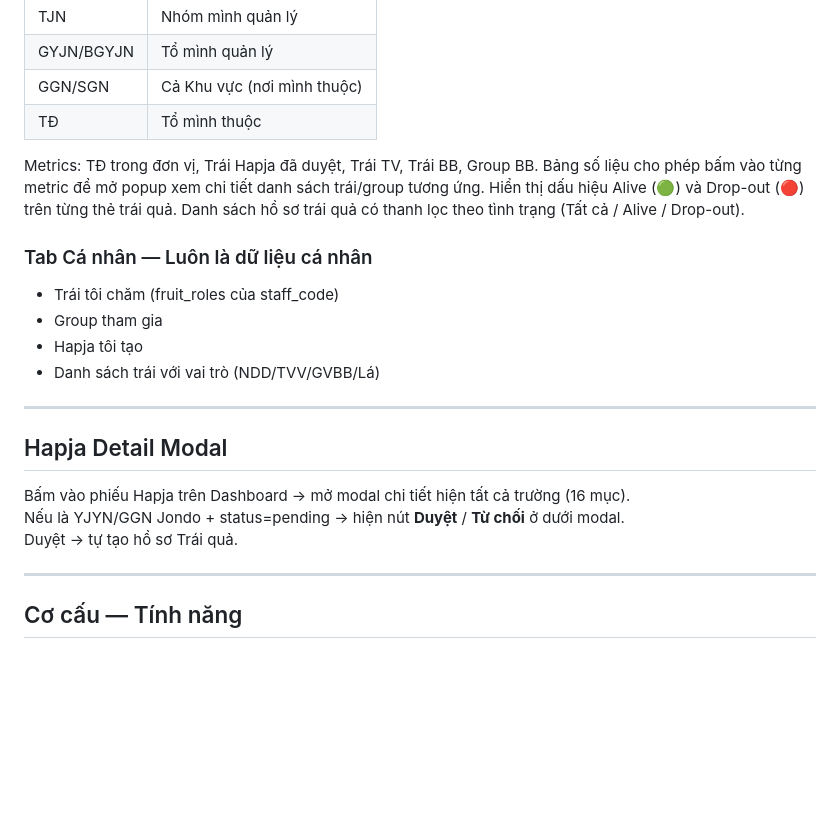
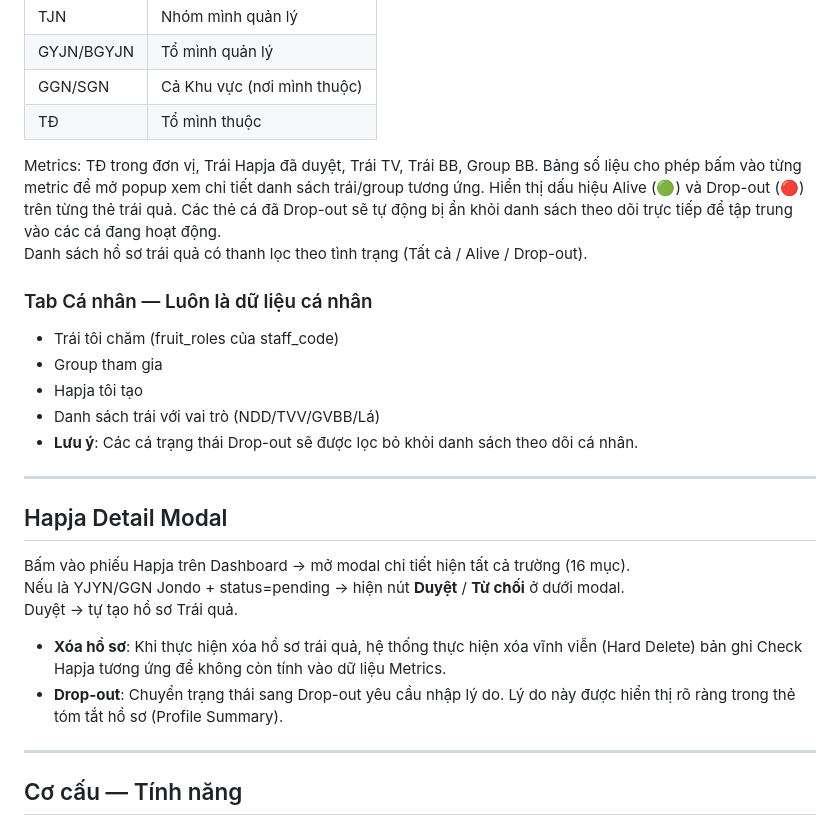
Before and after one commit to ngokhaihoang1999/quanly, a Markdown page: docs/mini-app.md, the part around the change. GitHub-like rendering; blank space fills up the shorter version.

Commit message:
Docs: update technical documentation for drop-out reason and hard delete logic

```diff
--- a/docs/mini-app.md
+++ b/docs/mini-app.md
@@ -49,7 +49,7 @@ mini-app/
 | TĐ | Tổ mình thuộc |
 
 Metrics: TĐ trong đơn vị, Trái Hapja đã duyệt, Trái TV, Trái BB, Group BB.
-Bảng số liệu cho phép bấm vào từng metric để mở popup xem chi tiết danh sách trái/group tương ứng. Hiển thị dấu hiệu Alive (🟢) và Drop-out (🔴) trên từng thẻ trái quả.
+Bảng số liệu cho phép bấm vào từng metric để mở popup xem chi tiết danh sách trái/group tương ứng. Hiển thị dấu hiệu Alive (🟢) và Drop-out (🔴) trên từng thẻ trái quả. Các thẻ cá đã Drop-out sẽ tự động bị ẩn khỏi danh sách theo dõi trực tiếp để tập trung vào các cá đang hoạt động.
 Danh sách hồ sơ trái quả có thanh lọc theo tình trạng (Tất cả / Alive / Drop-out).
 
 ### Tab Cá nhân — Luôn là dữ liệu cá nhân
@@ -57,6 +57,7 @@ Danh sách hồ sơ trái quả có thanh lọc theo tình trạng (Tất cả /
 - Group tham gia
 - Hapja tôi tạo
 - Danh sách trái với vai trò (NDD/TVV/GVBB/Lá)
+- **Lưu ý**: Các cá trạng thái Drop-out sẽ được lọc bỏ khỏi danh sách theo dõi cá nhân.
 
 ---
 
@@ -65,6 +66,8 @@ Danh sách hồ sơ trái quả có thanh lọc theo tình trạng (Tất cả /
 Bấm vào phiếu Hapja trên Dashboard → mở modal chi tiết hiện tất cả trường (16 mục).
 Nếu là YJYN/GGN Jondo + status=pending → hiện nút **Duyệt** / **Từ chối** ở dưới modal.
 Duyệt → tự tạo hồ sơ Trái quả.
+- **Xóa hồ sơ**: Khi thực hiện xóa hồ sơ trái quả, hệ thống thực hiện xóa vĩnh viễn (Hard Delete) bản ghi Check Hapja tương ứng để không còn tính vào dữ liệu Metrics.
+- **Drop-out**: Chuyển trạng thái sang Drop-out yêu cầu nhập lý do. Lý do này được hiển thị rõ ràng trong thẻ tóm tắt hồ sơ (Profile Summary).
 
 ---
 
```
Also changed, not shown: docs/database.md (+1 -0 lines).
